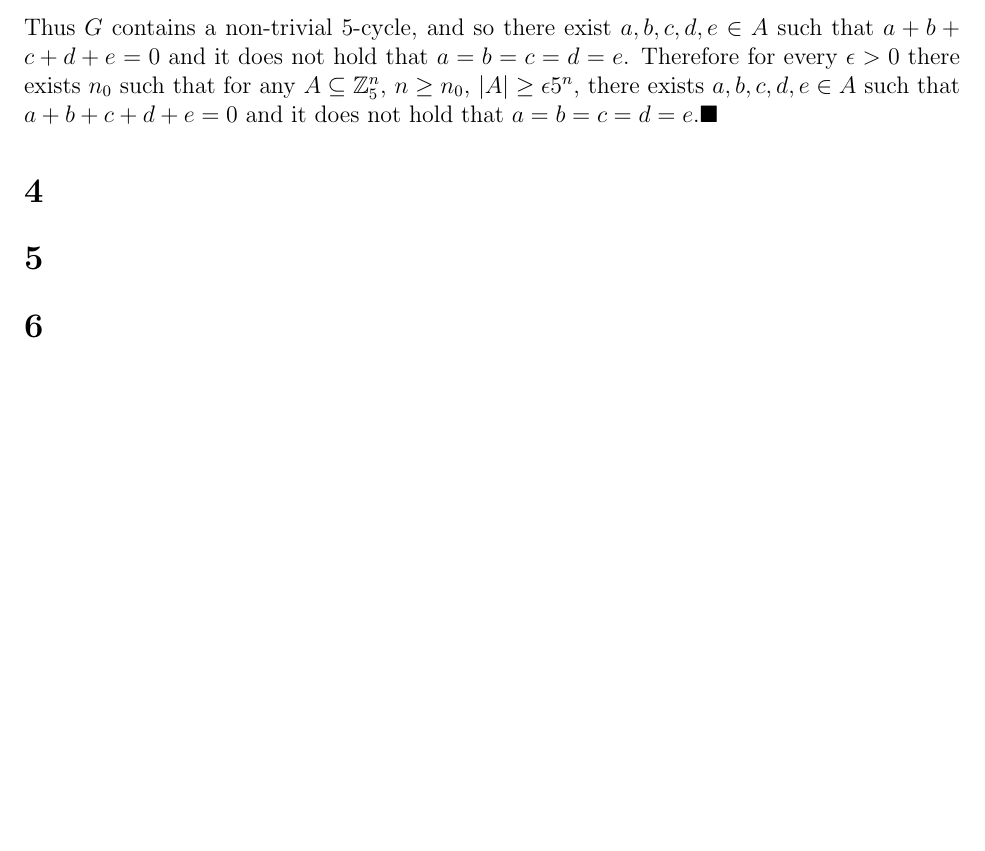
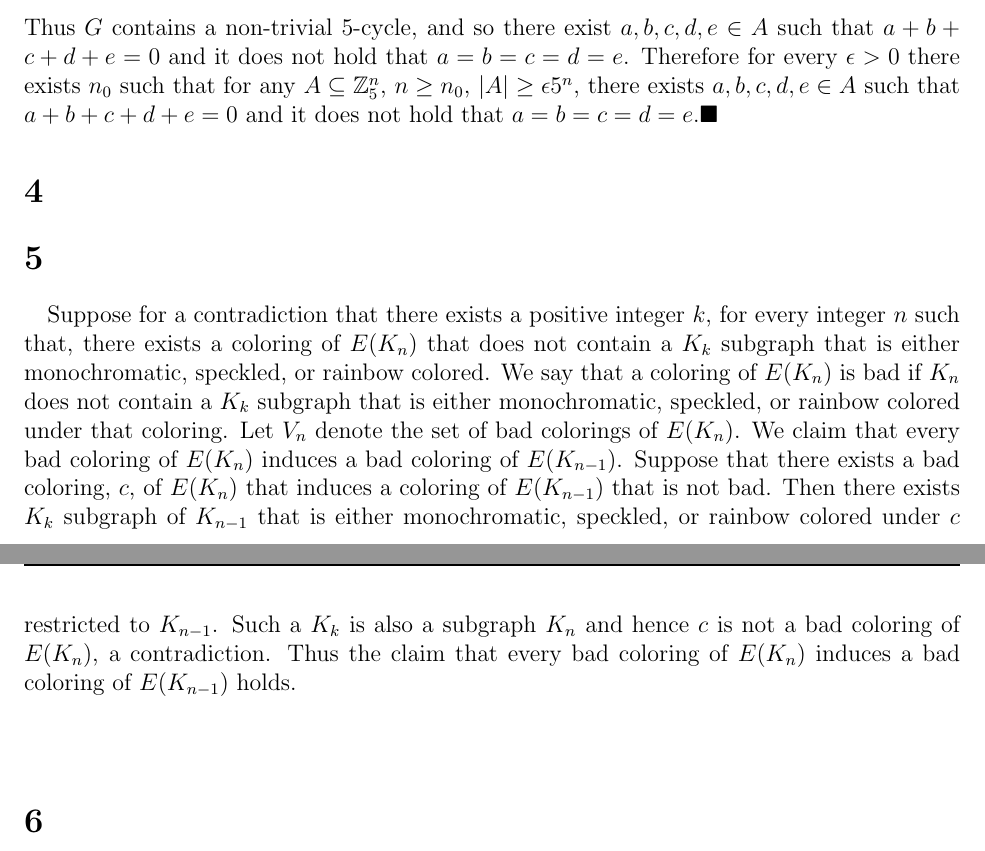
Before and after one commit to tothw/coursework, a LaTeX problem sheet (CO642-GraphTheory/Assignment 5.tex): part of page 9 of 12 before the commit and two parts of pages 9 and 10 of 12 after it, the two joined at a grey line, cut so that both start at the same text, the shorter picture padded with empty space. Compiled offline with pdfLaTeX.

Commit message:
642 A5 partial 5

```diff
--- a/CO642-GraphTheory/Assignment 5.tex
+++ b/CO642-GraphTheory/Assignment 5.tex
@@ -229,6 +229,9 @@ Thus $G$ contains a non-trivial $5$-cycle, and so there exist $a,b,c,d,e \in A$
 \section*{4}
 
 \section*{5}
+\paragraph{}
+Suppose for a contradiction that there exists a positive integer $k$, for every integer $n$ such that, there exists a coloring of $E(K_n)$ that does not contain a $K_k$ subgraph that is either monochromatic, speckled, or rainbow colored. We say that a coloring of $E(K_n)$ is bad if $K_n$ does not contain a $K_k$ subgraph that is either monochromatic, speckled, or rainbow colored under that coloring. Let $V_n$ denote the set of bad colorings of $E(K_n)$. We claim that every bad coloring of $E(K_n)$ induces a bad coloring of $E(K_{n-1})$. Suppose that there exists a bad coloring, $c$, of $E(K_n)$ that induces a coloring of $E(K_{n-1})$ that is not bad. Then there exists $K_k$ subgraph of $K_{n-1}$ that is either monochromatic, speckled, or rainbow colored under $c$ restricted to $K_{n-1}$. Such a $K_k$ is also a subgraph $K_n$ and hence $c$ is not a bad coloring of $E(K_n)$, a contradiction. Thus the claim that every bad coloring of $E(K_n)$ induces a bad coloring of $E(K_{n-1})$ holds.
+\paragraph{}
 
 \section*{6}
 \paragraph{}
```
